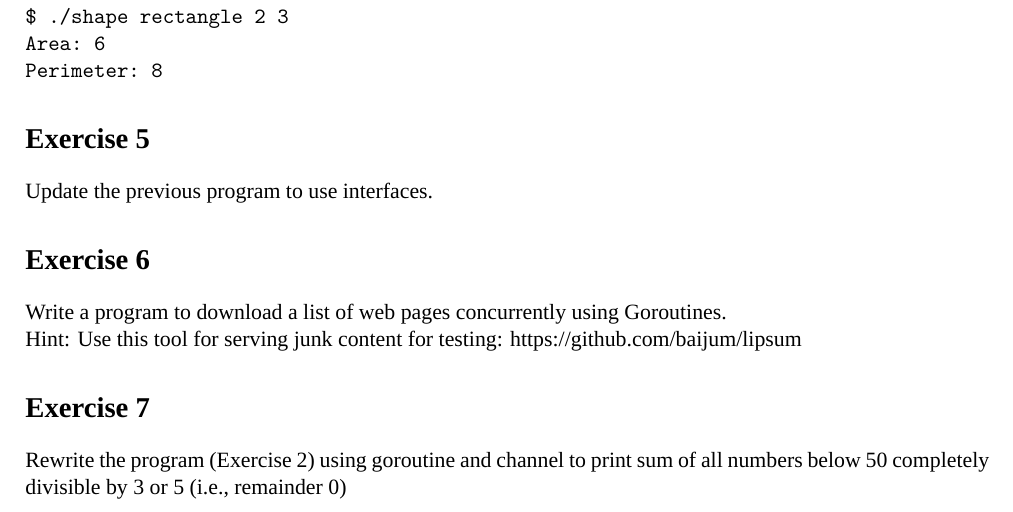
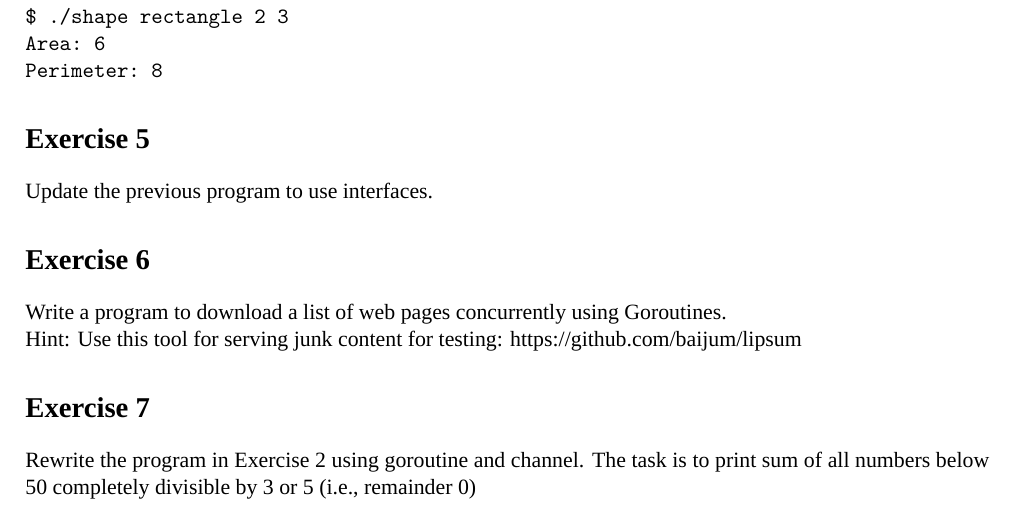
Before and after one commit to baijum/presentation, a LaTeX problem sheet (golang_workshop/exercises.tex): part of page 1 of 7, cut so that both start at the same text. Compiled offline with XeLaTeX.

Commit message:
better sentence

```diff
--- a/golang_workshop/exercises.tex
+++ b/golang_workshop/exercises.tex
@@ -55,9 +55,9 @@ https://github.com/baijum/lipsum
 
 \section*{Exercise 7}
 
-Rewrite the program (Exercise 2) using goroutine and channel to print
-sum of all numbers below 50 completely divisible by 3 or 5 (i.e.,
-remainder 0)
+Rewrite the program in Exercise 2 using goroutine and channel.  The
+task is to print sum of all numbers below 50 completely divisible by 3
+or 5 (i.e., remainder 0)
 
 \newpage
 
```
